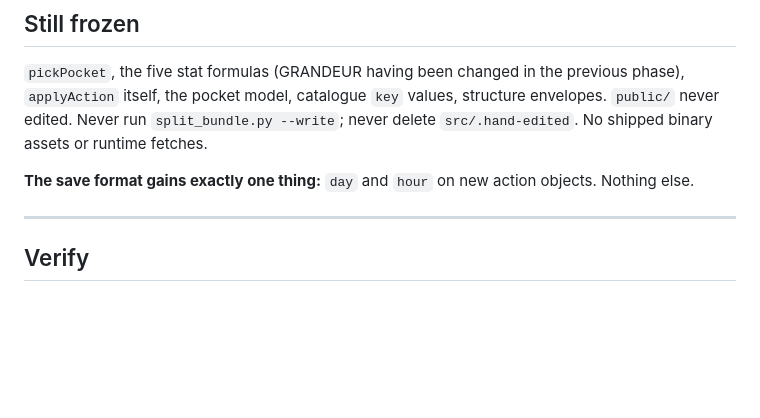
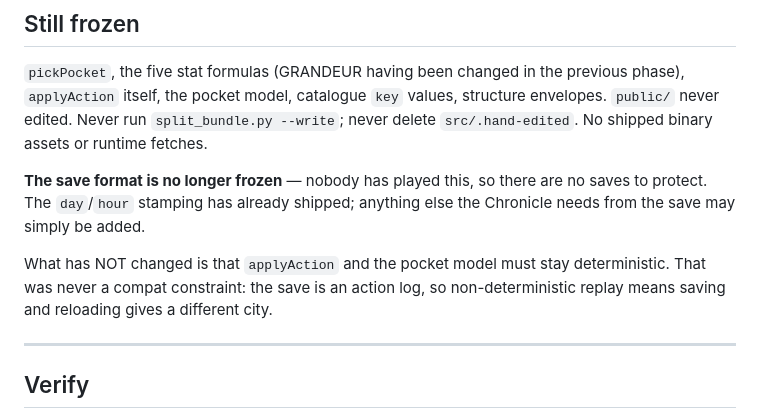
Before and after one commit to eaglstun/capriccio2, a Markdown page: CHRONICLE.md, the part around the change. Drawn GitHub-style; blank space fills up the shorter version.

```diff
--- a/CHRONICLE.md
+++ b/CHRONICLE.md
@@ -151,8 +151,13 @@ previous phase), `applyAction` itself, the pocket model, catalogue `key` values,
 structure envelopes. `public/` never edited. Never run `split_bundle.py --write`;
 never delete `src/.hand-edited`. No shipped binary assets or runtime fetches.
 
-**The save format gains exactly one thing:** `day` and `hour` on new action
-objects. Nothing else.
+**The save format is no longer frozen** — nobody has played this, so there are
+no saves to protect. The `day`/`hour` stamping has already shipped; anything
+else the Chronicle needs from the save may simply be added.
+
+What has NOT changed is that `applyAction` and the pocket model must stay
+deterministic. That was never a compat constraint: the save is an action log,
+so non-deterministic replay means saving and reloading gives a different city.
 
 ---
 
```
Also changed, not shown: FEATURES.md (+44 -32 lines).
